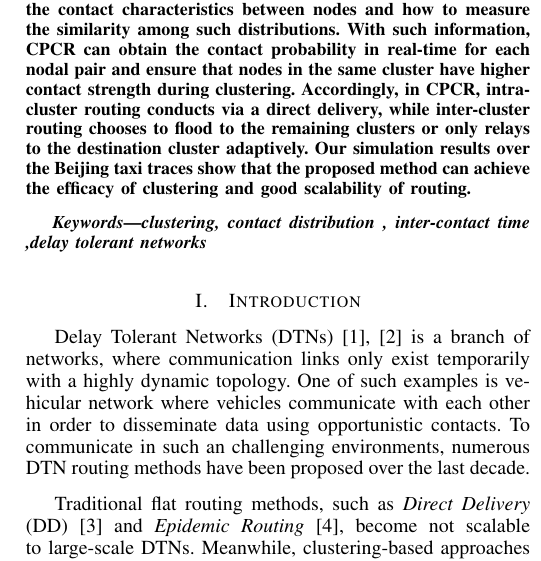
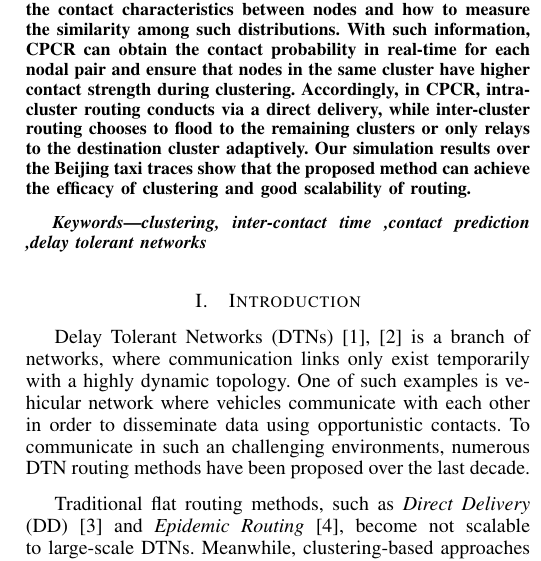
Before and after one commit to yangwenjing/Paper_routing_algorithm, a LaTeX paper (CPCRnew.tex): part of one column of page 1 of 9, cut so that both start at the same text. Compiled offline with pdfLaTeX.

Commit message:
修改了key words

```diff
--- a/CPCRnew.tex
+++ b/CPCRnew.tex
@@ -463,7 +463,7 @@ and good scalability of routing.
 
 % no keywords
 \begin{IEEEkeywords}
-clustering, contact distribution , inter-contact time ,delay tolerant networks
+clustering,  inter-contact time ,contact prediction ,delay tolerant networks
 \end{IEEEkeywords}
 
 
```
Also changed, not shown: CPCRnew.pdf.
